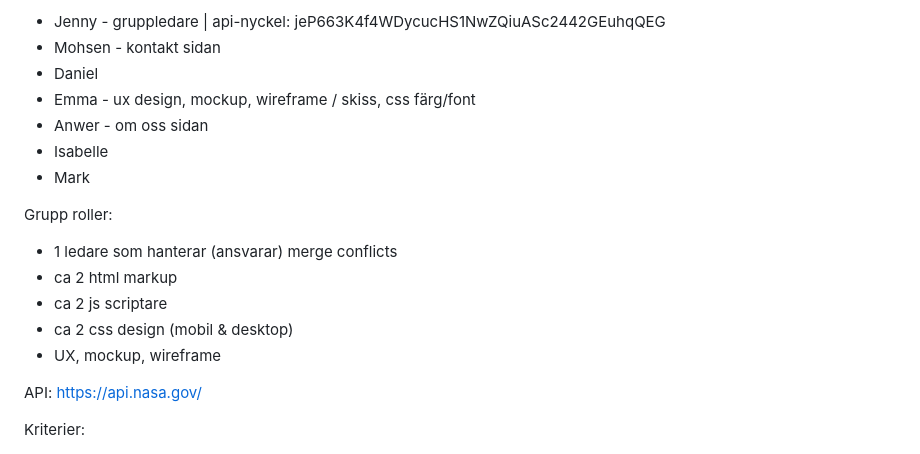
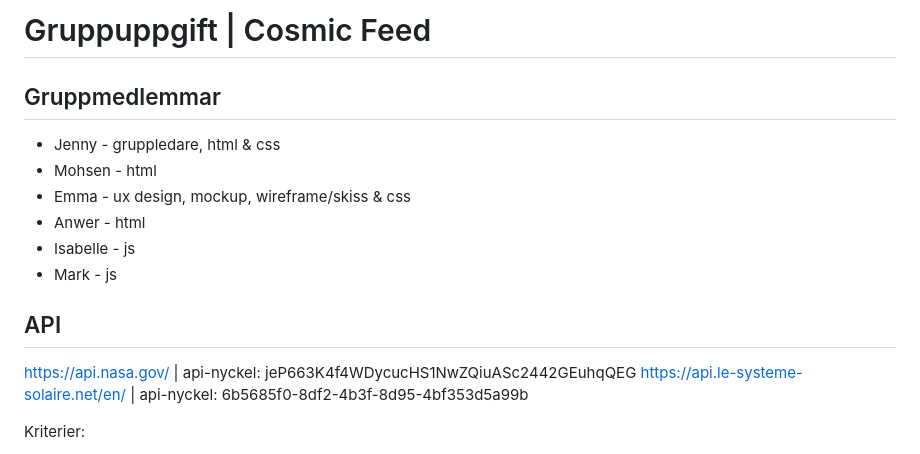
Before and after one commit to jenhangso/fe25-versionshantering-ovningsuppgift, a Markdown page: README.md, the part around the change. Rendered like a GitHub page.

```diff
--- a/README.md
+++ b/README.md
@@ -1,19 +1,16 @@
-- Jenny - gruppledare | api-nyckel: jeP663K4f4WDycucHS1NwZQiuASc2442GEuhqQEG
-- Mohsen - kontakt sidan
-- Daniel
-- Emma - ux design, mockup, wireframe / skiss, css färg/font
-- Anwer - om oss sidan
-- Isabelle
-- Mark
+# Gruppuppgift | Cosmic Feed
 
-Grupp roller:
-- 1 ledare som hanterar (ansvarar) merge conflicts
-- ca 2 html markup
-- ca 2 js scriptare
-- ca 2 css design (mobil & desktop)
-- UX, mockup, wireframe
+## Gruppmedlemmar
+- Jenny - gruppledare, html & css
+- Mohsen - html
+- Emma - ux design, mockup, wireframe/skiss & css
+- Anwer - html
+- Isabelle - js
+- Mark - js
 
-API: https://api.nasa.gov/
+## API
+https://api.nasa.gov/ | api-nyckel: jeP663K4f4WDycucHS1NwZQiuASc2442GEuhqQEG
+https://api.le-systeme-solaire.net/en/ | api-nyckel: 6b5685f0-8df2-4b3f-8d95-4bf353d5a99b
 
 Kriterier:
 1. Mobilversion & desktop version
```
